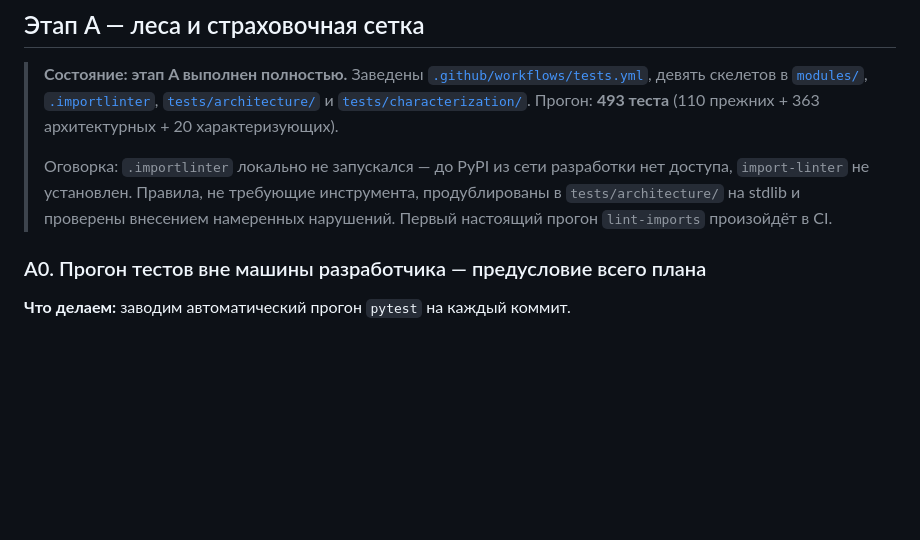
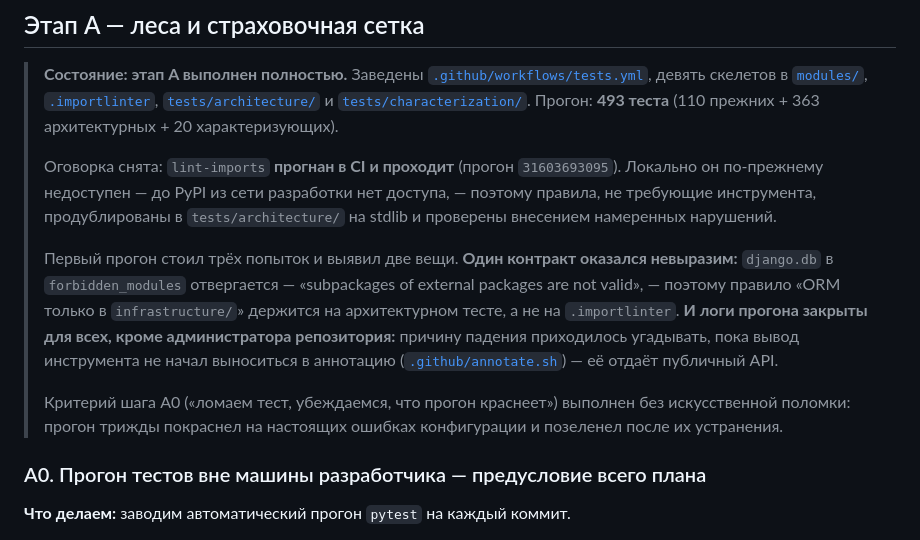
Before and after one commit to Mike0808/domiqgo, a Markdown page: docs/architecture/04-migration-plan.md, the part around the change. GitHub-like rendering; blank space fills up the shorter version.

Commit message:
docs(architecture): снять оговорку про непроверенный lint-imports
Прогон 31603693095 зелёный целиком: и pytest, и контракты границ. Оговорка
шага A этапа заменена фактами первого прогона — один контракт оказался
невыразим в import-linter, а логи прогона закрыты для неадминистратора,
из-за чего понадобился вывод причины аннотацией.

Co-Authored-By: Claude Opus 5 <noreply@anthropic.com>

```diff
--- a/docs/architecture/04-migration-plan.md
+++ b/docs/architecture/04-migration-plan.md
@@ -76,11 +76,24 @@
 > [`tests/characterization/`](../../tests/characterization/). Прогон:
 > **493 теста** (110 прежних + 363 архитектурных + 20 характеризующих).
 >
-> Оговорка: `.importlinter` локально не запускался — до PyPI из сети
-> разработки нет доступа, `import-linter` не установлен. Правила, не
-> требующие инструмента, продублированы в `tests/architecture/` на stdlib и
-> проверены внесением намеренных нарушений. Первый настоящий прогон
-> `lint-imports` произойдёт в CI.
+> Оговорка снята: `lint-imports` **прогнан в CI и проходит**
+> (прогон `31603693095`). Локально он по-прежнему недоступен — до PyPI из сети
+> разработки нет доступа, — поэтому правила, не требующие инструмента,
+> продублированы в `tests/architecture/` на stdlib и проверены внесением
+> намеренных нарушений.
+>
+> Первый прогон стоил трёх попыток и выявил две вещи. **Один контракт оказался
+> невыразим:** `django.db` в `forbidden_modules` отвергается — «subpackages of
+> external packages are not valid», — поэтому правило «ORM только в
+> `infrastructure/`» держится на архитектурном тесте, а не на `.importlinter`.
+> **И логи прогона закрыты для всех, кроме администратора репозитория:** причину
+> падения приходилось угадывать, пока вывод инструмента не начал выноситься в
+> аннотацию ([`.github/annotate.sh`](../../.github/annotate.sh)) — её отдаёт
+> публичный API.
+>
+> Критерий шага A0 («ломаем тест, убеждаемся, что прогон краснеет») выполнен
+> без искусственной поломки: прогон трижды покраснел на настоящих ошибках
+> конфигурации и позеленел после их устранения.
 
 ### A0. Прогон тестов вне машины разработчика — предусловие всего плана
 
```
